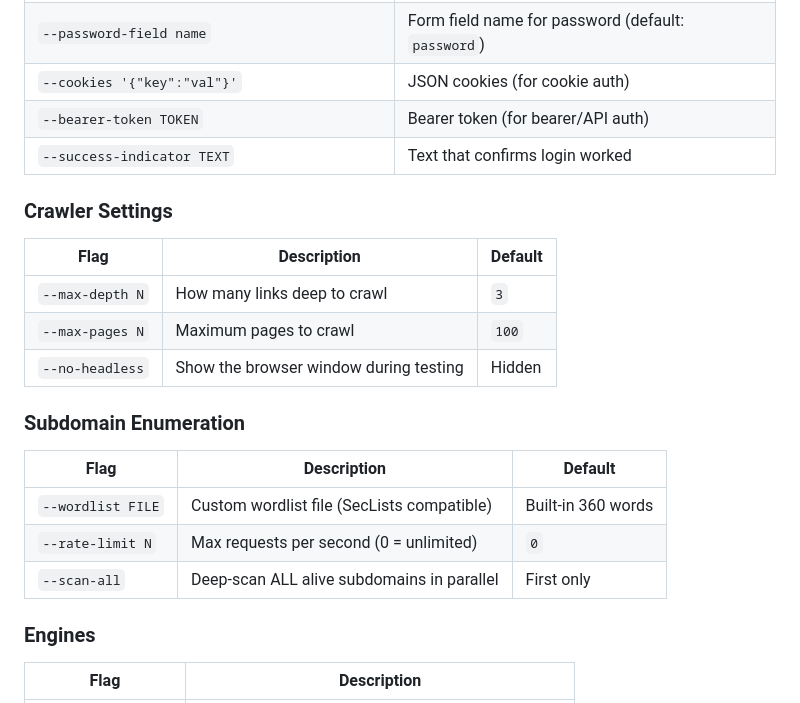
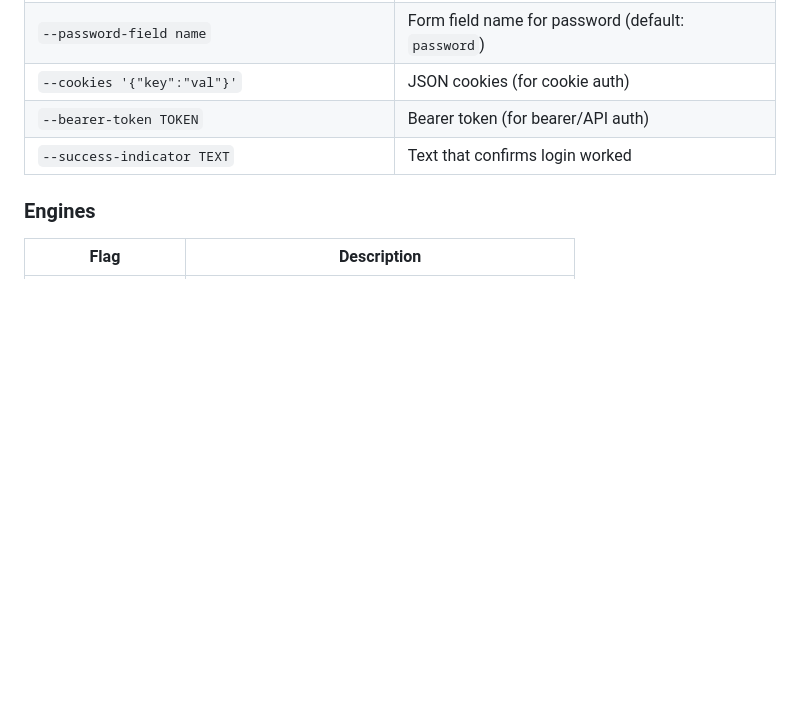
Before and after one commit to 0xShyam-Sec/VulnHive-AI, a Markdown page: README.md, the part around the change. Drawn GitHub-style; blank space fills up the shorter version.

Commit message:
docs: remove crawler and subdomain settings tables from README

```diff
--- a/README.md
+++ b/README.md
@@ -205,22 +205,6 @@ python main.py --target http://localhost:8080 --auth-type form \
 | `--cookies '{"key":"val"}'` | JSON cookies (for cookie auth) |
 | `--bearer-token TOKEN` | Bearer token (for bearer/API auth) |
 | `--success-indicator TEXT` | Text that confirms login worked |
-
-### Crawler Settings
-
-| Flag | Description | Default |
-|------|-------------|---------|
-| `--max-depth N` | How many links deep to crawl | `3` |
-| `--max-pages N` | Maximum pages to crawl | `100` |
-| `--no-headless` | Show the browser window during testing | Hidden |
-
-### Subdomain Enumeration
-
-| Flag | Description | Default |
-|------|-------------|---------|
-| `--wordlist FILE` | Custom wordlist file (SecLists compatible) | Built-in 360 words |
-| `--rate-limit N` | Max requests per second (0 = unlimited) | `0` |
-| `--scan-all` | Deep-scan ALL alive subdomains in parallel | First only |
 
 ### Engines
 
```
